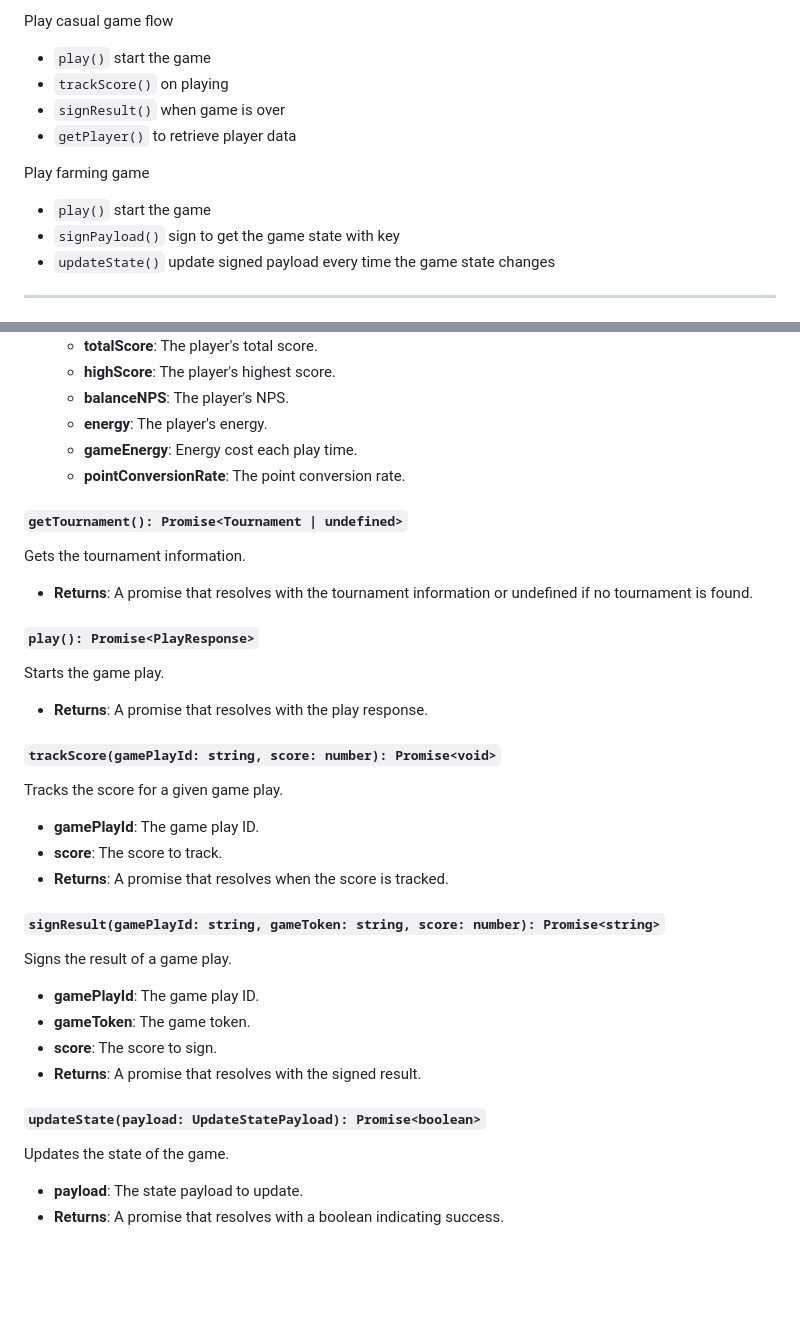
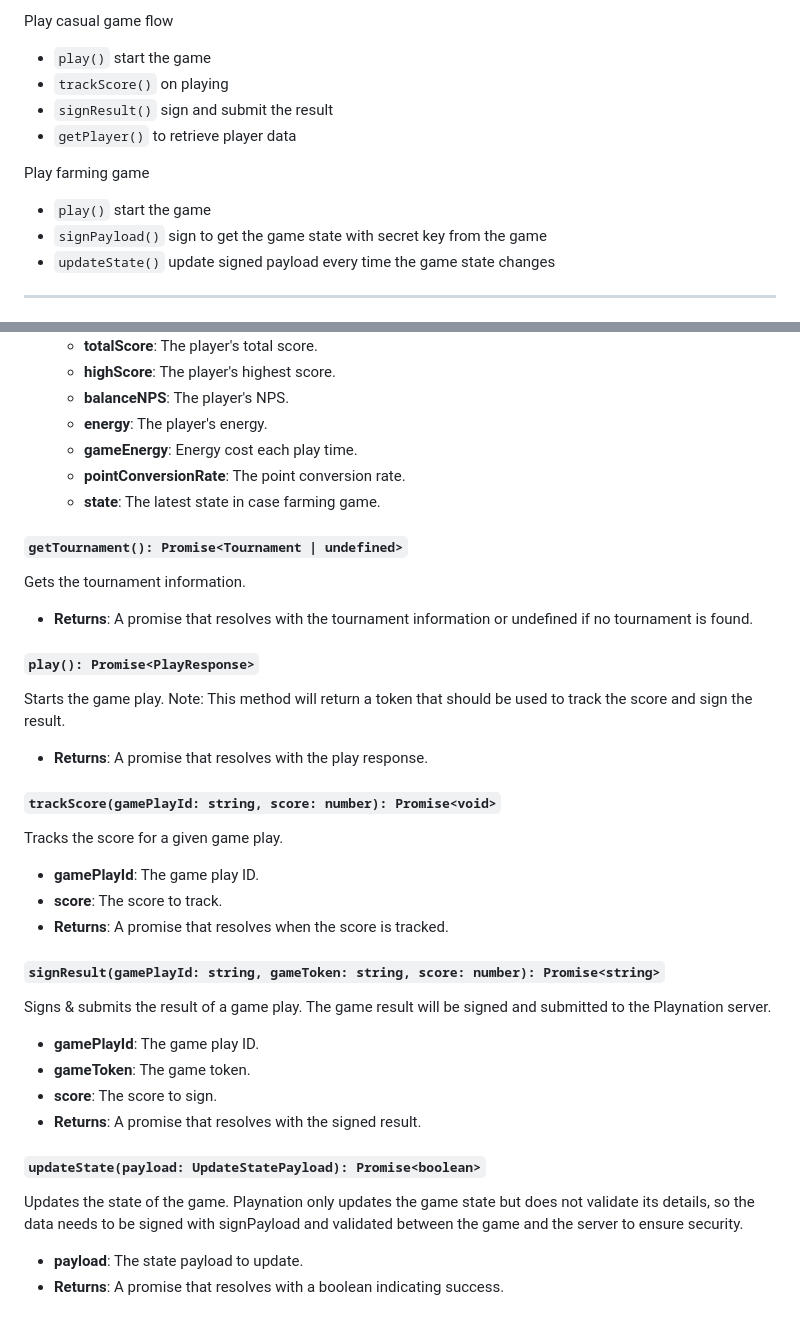
Before and after one commit to Koniverse/PlaynationGameSDK, a Markdown page: README.md, 2 parts joined by grey strips. GitHub-like rendering; blank space fills up the shorter version.

```diff
--- a/README.md
+++ b/README.md
@@ -22,12 +22,12 @@ Init flow: Get basic information
 Play casual game flow
 - `play()` start the game
 - `trackScore()` on playing
-- `signResult()` when game is over
+- `signResult()` sign and submit the result
 - `getPlayer()` to retrieve player data
 
 Play farming game
 - `play()` start the game
-- `signPayload()` sign to get the game state with key
+- `signPayload()` sign to get the game state with secret key from the game
 - `updateState()` update signed payload every time the game state changes
 
 ---
@@ -142,6 +142,7 @@ Gets the player information.
   - **energy**: The player's energy.
   - **gameEnergy**: Energy cost each play time.
   - **pointConversionRate**: The point conversion rate.
+  - **state**: The latest state in case farming game.
 
 #### `getTournament(): Promise<Tournament | undefined>`
 Gets the tournament information.
@@ -150,6 +151,7 @@ Gets the tournament information.
 
 #### `play(): Promise<PlayResponse>`
 Starts the game play.
+Note: This method will return a token that should be used to track the score and sign the result.
 
 - **Returns**: A promise that resolves with the play response.
 
@@ -161,7 +163,7 @@ Tracks the score for a given game play.
 - **Returns**: A promise that resolves when the score is tracked.
 
 #### `signResult(gamePlayId: string, gameToken: string, score: number): Promise<string>`
-Signs the result of a game play.
+Signs & submits the result of a game play. The game result will be signed and submitted to the Playnation server.
 
 - **gamePlayId**: The game play ID.
 - **gameToken**: The game token.
@@ -169,7 +171,7 @@ Signs the result of a game play.
 - **Returns**: A promise that resolves with the signed result.
 
 #### `updateState(payload: UpdateStatePayload): Promise<boolean>`
-Updates the state of the game.
+Updates the state of the game. Playnation only updates the game state but does not validate its details, so the data needs to be signed with signPayload and validated between the game and the server to ensure security.
 
 - **payload**: The state payload to update.
 - **Returns**: A promise that resolves with a boolean indicating success.
```
Also changed, not shown: other parts of README.md (+0 -1 lines).
